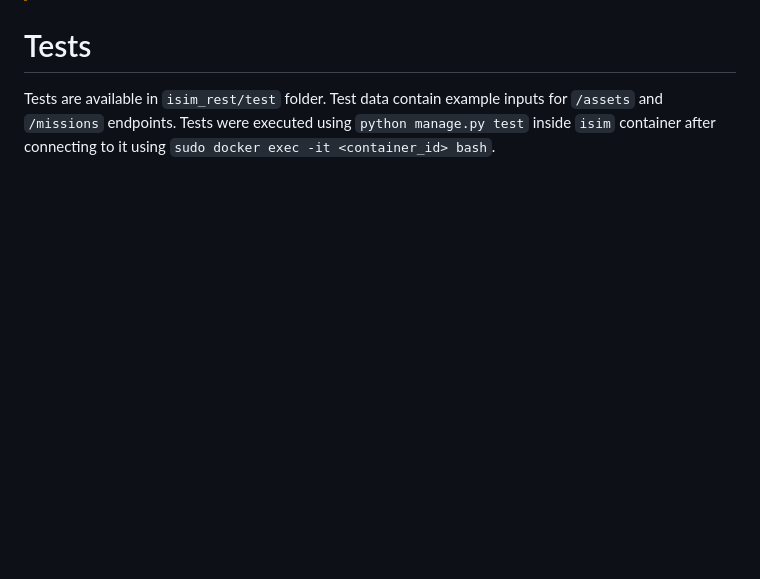
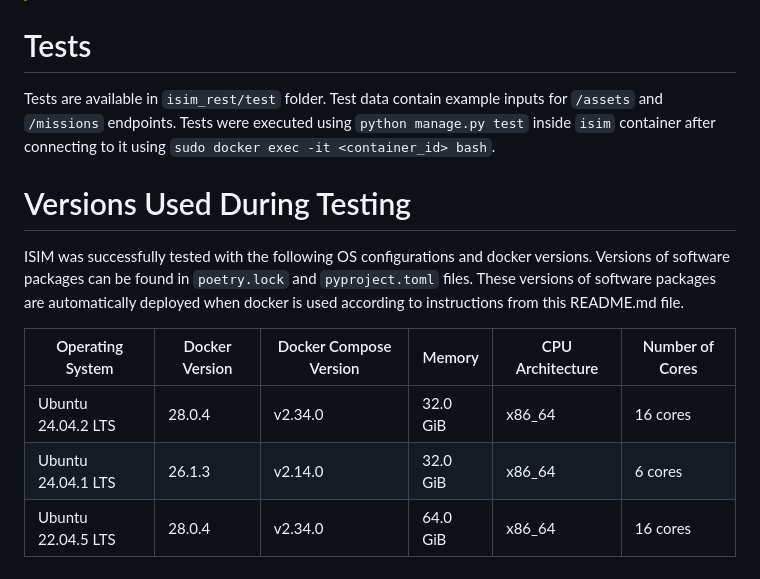
Before and after one commit to resilmesh2/ISIM, a Markdown page: README.md, the part around the change. GitHub-like rendering; blank space fills up the shorter version.

Commit message:
Add versions of operating system and docker.

```diff
--- a/README.md
+++ b/README.md
@@ -308,3 +308,15 @@ Tests are available in `isim_rest/test` folder.
 Test data contain example inputs for `/assets` and `/missions` endpoints.
 Tests were executed using `python manage.py test` inside `isim` container
 after connecting to it using `sudo docker exec -it <container_id> bash`.
+
+# Versions Used During Testing
+ISIM was successfully tested with the following OS configurations and docker versions.
+Versions of software packages can be found in `poetry.lock` and `pyproject.toml` files.
+These versions of software packages are automatically deployed when docker is used according to
+instructions from this README.md file.
+
+|Operating System|Docker Version|Docker Compose Version| Memory   |CPU Architecture|Number of Cores|
+|----------------|--------------|----------------------|----------|----------------|---------------|
+|Ubuntu 24.04.2 LTS|28.0.4|v2.34.0| 32.0 GiB |x86_64|16 cores|
+|Ubuntu 24.04.1 LTS|26.1.3|v2.14.0| 32.0 GiB |x86_64|6 cores|
+|Ubuntu 22.04.5 LTS|28.0.4|v2.34.0| 64.0 GiB |x86_64|16 cores|
```
